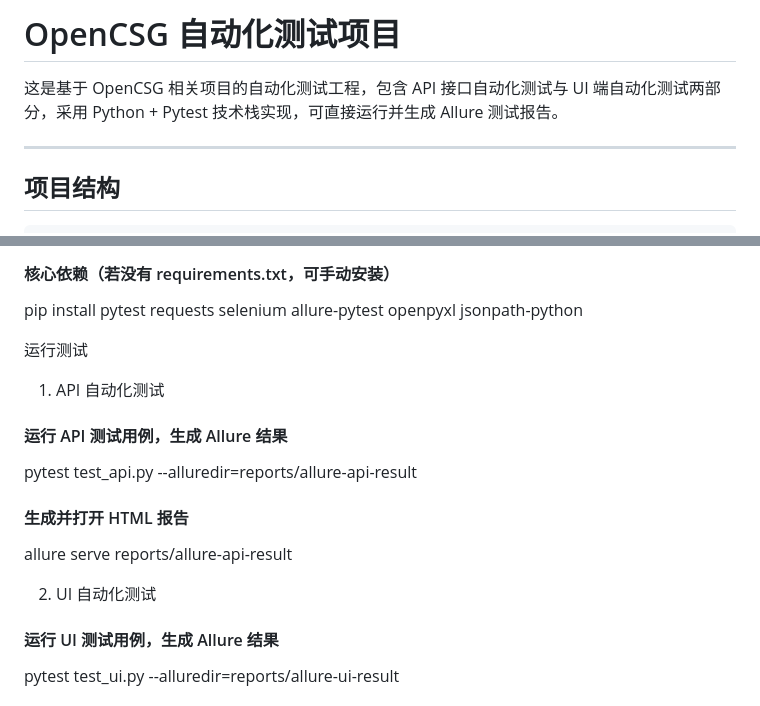
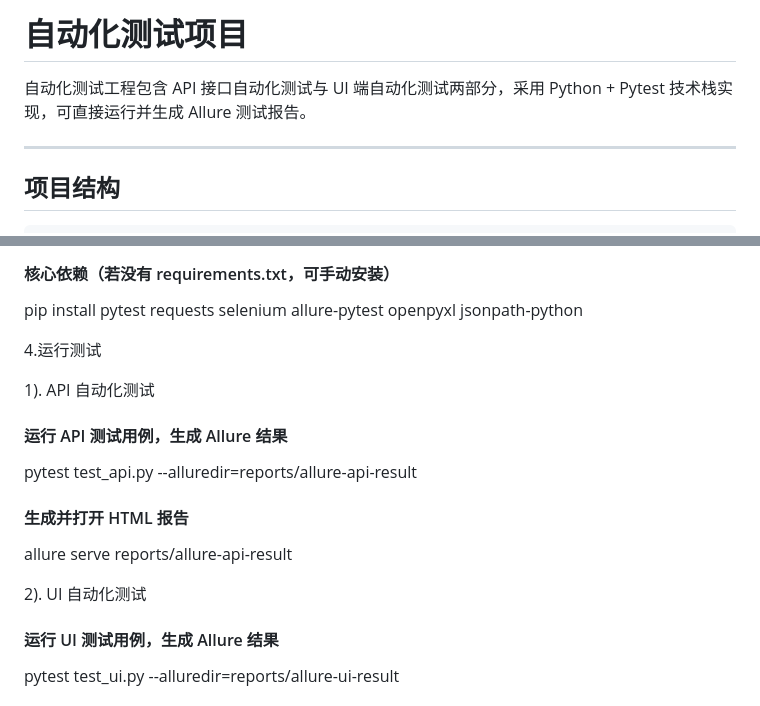
Before and after one commit to LiuSusie/susie-test, a Markdown page: README.md, 2 parts joined by grey strips. Drawn GitHub-style.

Commit message:
docs: 修复文字渲染问题

```diff
--- a/README.md
+++ b/README.md
@@ -1,6 +1,6 @@
-# OpenCSG 自动化测试项目
+# 自动化测试项目
 
-这是基于 OpenCSG 相关项目的自动化测试工程，包含 API 接口自动化测试与 UI 端自动化测试两部分，采用 Python + Pytest 技术栈实现，可直接运行并生成 Allure 测试报告。
+自动化测试工程包含 API 接口自动化测试与 UI 端自动化测试两部分，采用 Python + Pytest 技术栈实现，可直接运行并生成 Allure 测试报告。
 
 ---
 ## 项目结构
@@ -70,8 +70,9 @@ pip install -r requirements.txt
 pip install pytest requests selenium allure-pytest openpyxl jsonpath-python
 
 
-运行测试
-1. API 自动化测试
+4.运行测试
+
+1). API 自动化测试
 
 #### 运行 API 测试用例，生成 Allure 结果
 pytest test_api.py --alluredir=reports/allure-api-result
@@ -79,7 +80,7 @@ pytest test_api.py --alluredir=reports/allure-api-result
 #### 生成并打开 HTML 报告
 allure serve reports/allure-api-result
 
-2. UI 自动化测试
+2). UI 自动化测试
 #### 运行 UI 测试用例，生成 Allure 结果
 pytest test_ui.py --alluredir=reports/allure-ui-result
 
```
